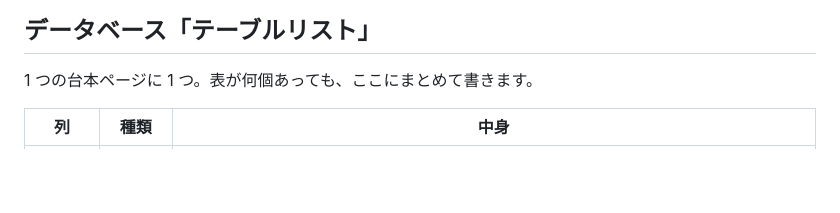
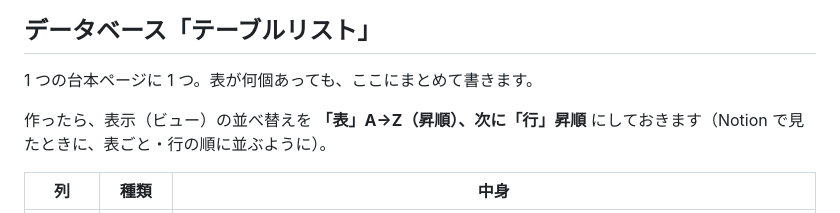
Before and after one commit to hisaturu56/AutoTable, a Markdown page: Claudeへの説明_テーブルリスト.md, the part around the change. Drawn GitHub-style; blank space fills up the shorter version.

Commit message:
テーブルリストの表示の並べ替え（表 A→Z・行 昇順）を決まりに足す
Co-Authored-By: Claude Opus 5.5 <noreply@anthropic.com>
Claude-Session: https://claude.ai/code/session_01Q4qMaY8maCYkvgpAfvDggr

```diff
--- a/Claudeへの説明_テーブルリスト.md
+++ b/Claudeへの説明_テーブルリスト.md
@@ -14,6 +14,8 @@ claude.ai の動画作りのプロジェクトの「ファイル」に入れて
 ## データベース「テーブルリスト」
 
 1 つの台本ページに 1 つ。表が何個あっても、ここにまとめて書きます。
+
+作ったら、表示（ビュー）の並べ替えを **「表」A→Z（昇順）、次に「行」昇順** にしておきます（Notion で見たときに、表ごと・行の順に並ぶように）。
 
 | 列 | 種類 | 中身 |
 | --- | --- | --- |
```
Also changed, not shown: docs/Notionから表データを作る手順.md (+1 -0 lines), docs/開発記録.md (+1 -0 lines).
